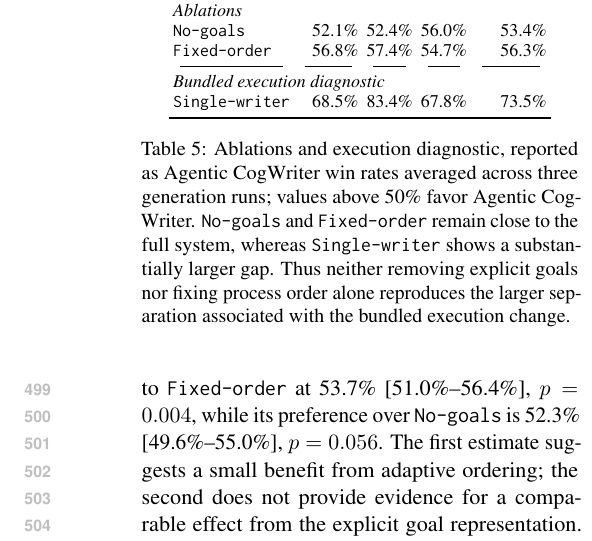
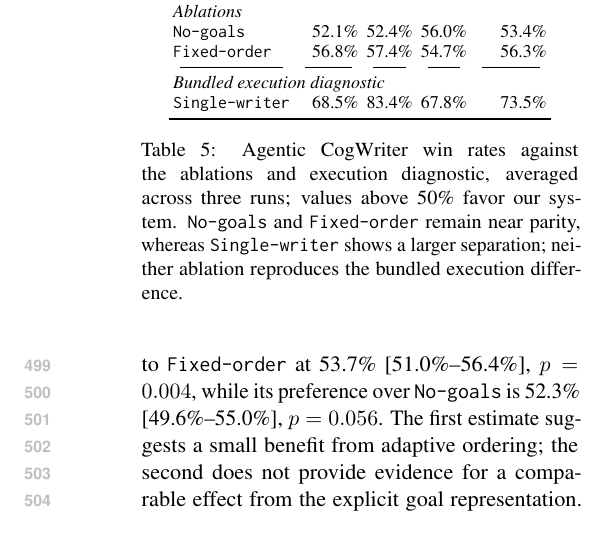
Before and after one commit to shunk031/agentic-cognitive-writing, a LaTeX paper (paper/acl_latex.tex, which reads paper/tab/ablation-results.tex): part of one column of page 7 of 40, cut so that both start at the same text. Compiled offline with pdfLaTeX.

Commit message:
paper: shorten Table 5 caption

```diff
--- a/paper/tab/ablation-results.tex
+++ b/paper/tab/ablation-results.tex
@@ -32,6 +32,6 @@
 & 73.5\% \\
 \bottomrule
 \end{tabular}
-\caption{Ablations and execution diagnostic, reported as \condAgenticCogWriter\ win rates averaged across three generation runs; values above 50\% favor \condAgenticCogWriter. \condNoGoals\ and \condFixedOrder\ remain close to the full system, whereas \condSingleWriter\ shows a substantially larger gap. Thus neither removing explicit goals nor fixing process order alone reproduces the larger separation associated with the bundled execution change.}
+\caption{\condAgenticCogWriter\ win rates against the ablations and execution diagnostic, averaged across three runs; values above 50\% favor our system. \condNoGoals\ and \condFixedOrder\ remain near parity, whereas \condSingleWriter\ shows a larger separation; neither ablation reproduces the bundled execution difference.}
 \label{tab:ablation-results}
 \end{table}
```
